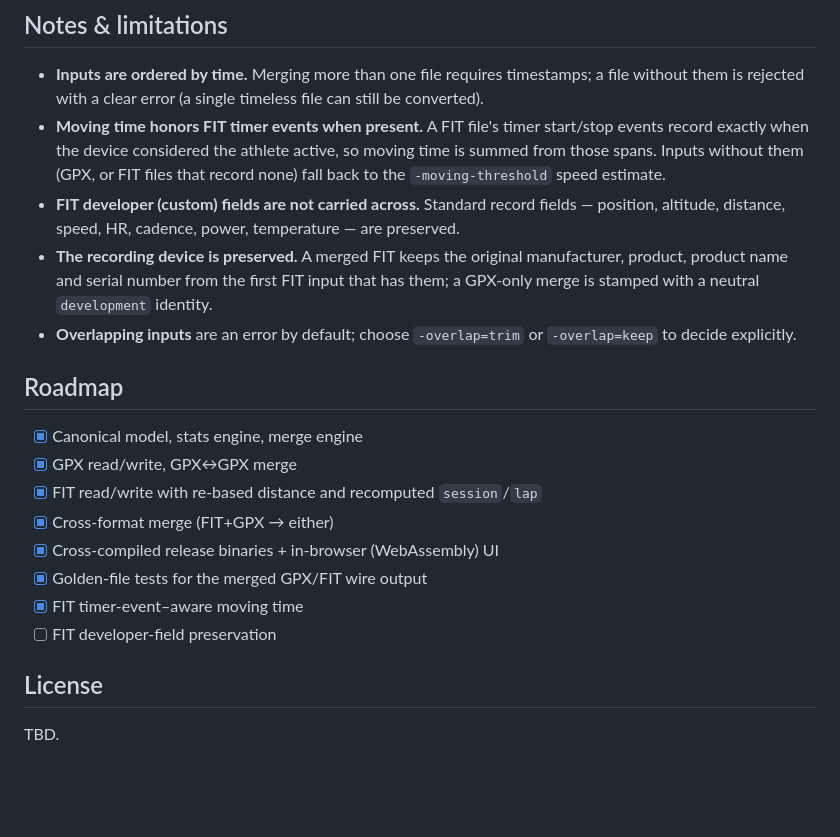
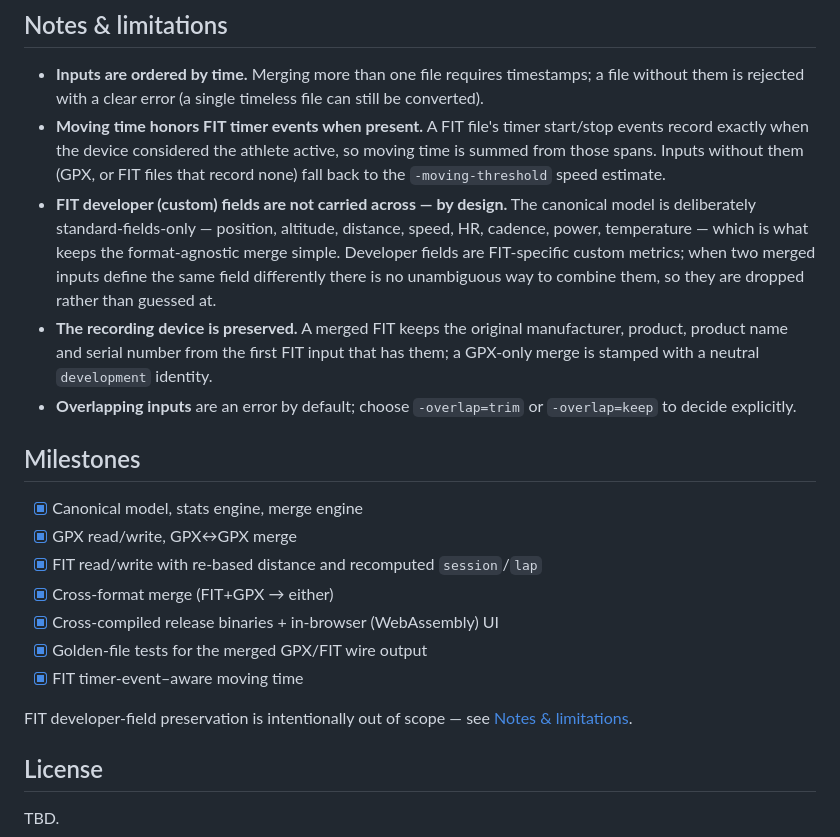
Before and after one commit to darinkes/fit-merger, a Markdown page: README.md, the part around the change. Rendered like a GitHub page; blank space fills up the shorter version.

```diff
--- a/README.md
+++ b/README.md
@@ -177,9 +177,12 @@ web/               static browser UI (index.html) served with the wasm build
   start/stop events record exactly when the device considered the athlete active,
   so moving time is summed from those spans. Inputs without them (GPX, or FIT
   files that record none) fall back to the `-moving-threshold` speed estimate.
-- **FIT developer (custom) fields are not carried across.** Standard record
-  fields — position, altitude, distance, speed, HR, cadence, power,
-  temperature — are preserved.
+- **FIT developer (custom) fields are not carried across — by design.** The
+  canonical model is deliberately standard-fields-only — position, altitude,
+  distance, speed, HR, cadence, power, temperature — which is what keeps the
+  format-agnostic merge simple. Developer fields are FIT-specific custom metrics;
+  when two merged inputs define the same field differently there is no
+  unambiguous way to combine them, so they are dropped rather than guessed at.
 - **The recording device is preserved.** A merged FIT keeps the original
   manufacturer, product, product name and serial number from the first FIT
   input that has them; a GPX-only merge is stamped with a neutral `development`
@@ -187,7 +190,7 @@ web/               static browser UI (index.html) served with the wasm build
 - **Overlapping inputs** are an error by default; choose `-overlap=trim` or
   `-overlap=keep` to decide explicitly.
 
-## Roadmap
+## Milestones
 
 - [x] Canonical model, stats engine, merge engine
 - [x] GPX read/write, GPX↔GPX merge
@@ -196,7 +199,9 @@ web/               static browser UI (index.html) served with the wasm build
 - [x] Cross-compiled release binaries + in-browser (WebAssembly) UI
 - [x] Golden-file tests for the merged GPX/FIT wire output
 - [x] FIT timer-event–aware moving time
-- [ ] FIT developer-field preservation
+
+FIT developer-field preservation is intentionally out of scope — see
+[Notes & limitations](#notes--limitations).
 
 ## License
 
```
Also changed, not shown: CLAUDE.md (+15 -1 lines).
